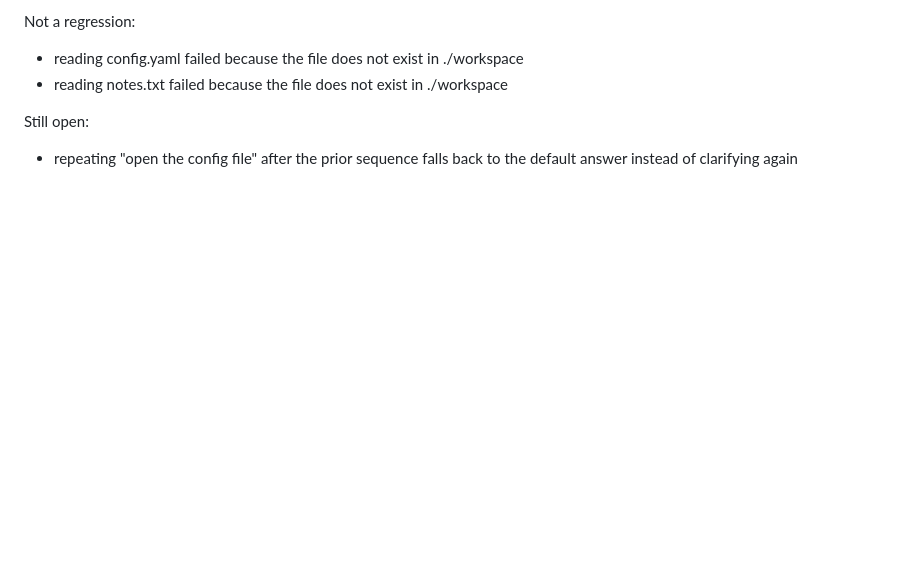
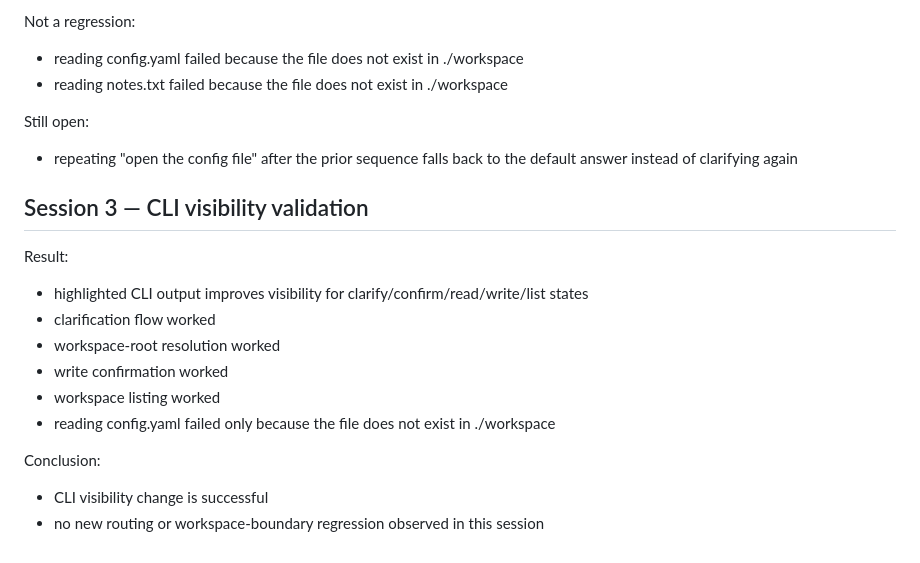
Before and after one commit to Ddthomas415/assistant-core-repo, a Markdown page: docs/real_use_failures.md, the part around the change. Rendered like a GitHub page; blank space fills up the shorter version.

Commit message:
docs: record CLI visibility validation session

```diff
--- a/docs/real_use_failures.md
+++ b/docs/real_use_failures.md
@@ -70,3 +70,17 @@ Not a regression:
 
 Still open:
 - repeating "open the config file" after the prior sequence falls back to the default answer instead of clarifying again
+
+## Session 3 — CLI visibility validation
+
+Result:
+- highlighted CLI output improves visibility for clarify/confirm/read/write/list states
+- clarification flow worked
+- workspace-root resolution worked
+- write confirmation worked
+- workspace listing worked
+- reading config.yaml failed only because the file does not exist in ./workspace
+
+Conclusion:
+- CLI visibility change is successful
+- no new routing or workspace-boundary regression observed in this session
```
